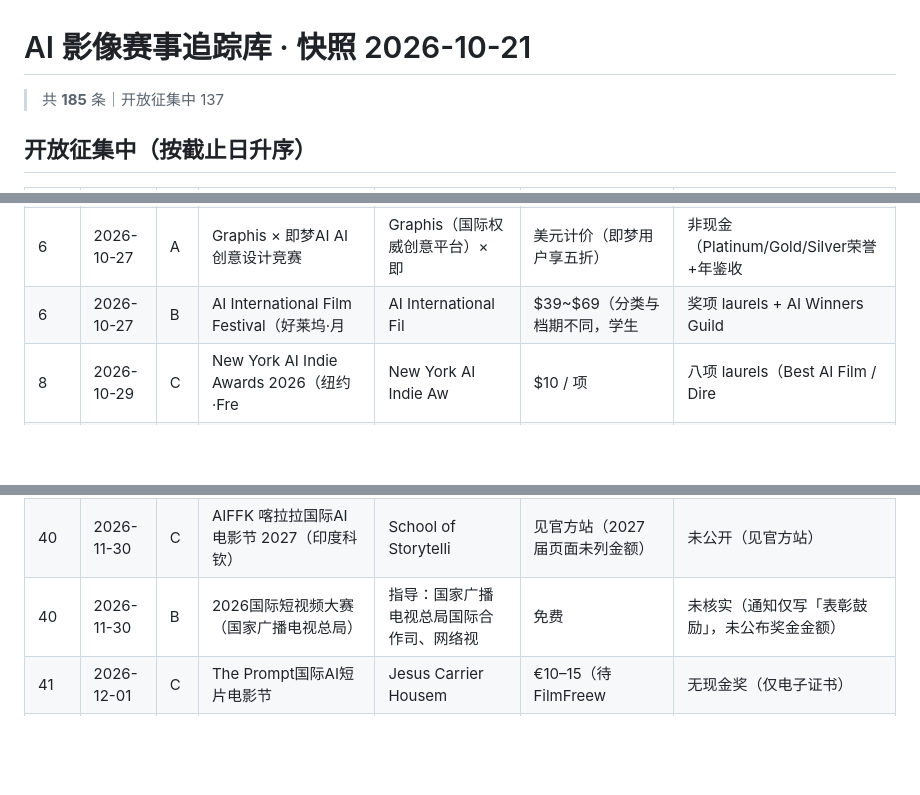
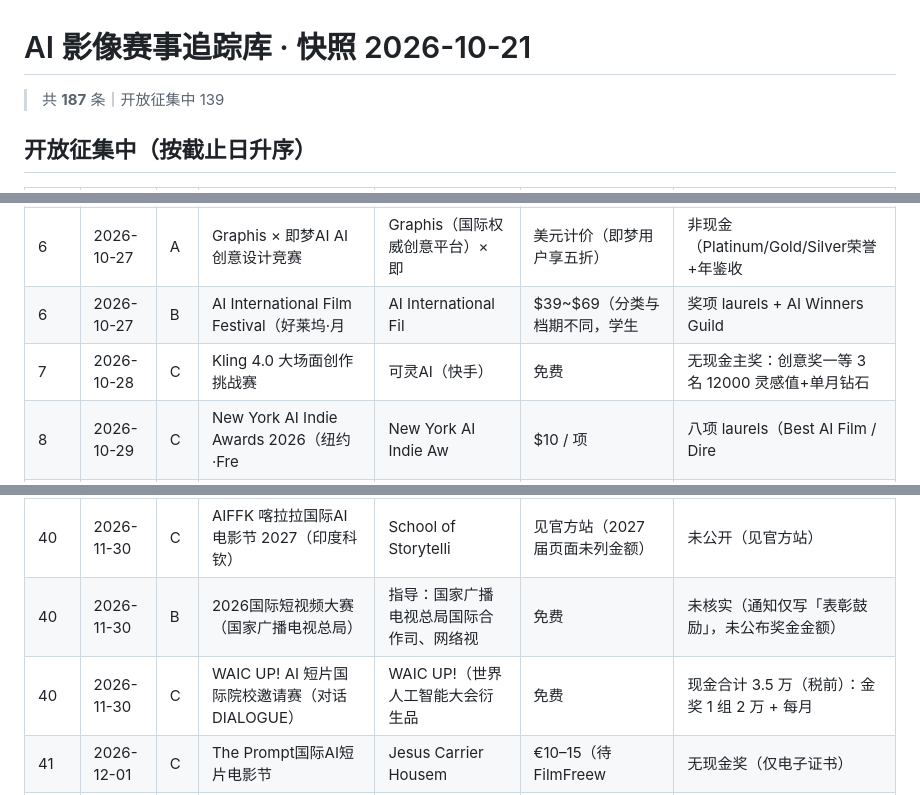
Before and after one commit to YIJUEYIJUE/ai-film-contests-tracker, a Markdown page: data/contests_2026-10-21.md, 3 parts joined by grey strips. Drawn GitHub-style; blank space fills up the shorter version.

Commit message:
snapshot 2026-10-21: contests 187 / sources 66 / festivals 24

```diff
--- a/data/contests_2026-10-21.md
+++ b/data/contests_2026-10-21.md
@@ -1,6 +1,6 @@
 # AI 影像赛事追踪库 · 快照 2026-10-21
 
-> 共 **185** 条｜开放征集中 137
+> 共 **187** 条｜开放征集中 139
 
 
 ## 开放征集中（按截止日升序）
@@ -15,6 +15,7 @@
 | 4 | 2026-10-25 | C | Todo es Prompt 2026（第2届） | Todo es Prompt（墨西哥城） | $8（10-25 前）；$4.5（1 | 无现金奖 |
 | 6 | 2026-10-27 | A | Graphis × 即梦AI AI创意设计竞赛 | Graphis（国际权威创意平台）× 即 | 美元计价（即梦用户享五折） | 非现金（Platinum/Gold/Silver荣誉+年鉴收 |
 | 6 | 2026-10-27 | B | AI International Film Festival（好莱坞·月 | AI International Fil | $39~$69（分类与档期不同，学生 | 奖项 laurels + AI Winners Guild  |
+| 7 | 2026-10-28 | C | Kling 4.0 大场面创作挑战赛 | 可灵AI（快手） | 免费 | 无现金主奖：创意奖一等 3 名 12000 灵感值+单月钻石 |
 | 8 | 2026-10-29 | C | New York AI Indie Awards 2026（纽约·Fre | New York AI Indie Aw | $10 / 项 | 八项 laurels（Best AI Film / Dire |
 | 9 | 2026-10-30 | C | HKAIDA·香港AI艺术创作大赛（第二季） | 创赛云教育科技企业（协办：艺术设计研究中 | 55元/件（提交后不退） | 院校组至尊大奖2万港元；专业组1万港元+AI会员礼包 |
 | 9 | 2026-10-30 | C | 蒙牛美加墨世界杯专项赛·动画赛道（第20届好创意） | 好创意组委会（承办：蒙牛集团） | 免费 | 未核实（按各类报名数4%评奖） |
@@ -76,6 +77,7 @@
 | 40 | 2026-11-30 | C | Veritas AI Film Festival 2026（多伦多·加拿 | Veritas AI Film Fest | $9 | 节展放映与认可（无公布现金奖） |
 | 40 | 2026-11-30 | C | AIFFK 喀拉拉国际AI电影节 2027（印度科钦） | School of Storytelli | 见官方站（2027 届页面未列金额） | 未公开（见官方站） |
 | 40 | 2026-11-30 | B | 2026国际短视频大赛（国家广播电视总局） | 指导：国家广播电视总局国际合作司、网络视 | 免费 | 未核实（通知仅写「表彰鼓励」，未公布奖金金额） |
+| 40 | 2026-11-30 | C | WAIC UP! AI 短片国际院校邀请赛（对话 DIALOGUE） | WAIC UP!（世界人工智能大会衍生品 | 免费 | 现金合计 3.5 万（税前）：金奖 1 组 2 万 + 每月 |
 | 41 | 2026-12-01 | C | The Prompt国际AI短片电影节 | Jesus Carrier Housem | €10–15（待 FilmFreew | 无现金奖（仅电子证书） |
 | 41 | 2026-12-01 | C | AI FilmFest 马拉加 2027（首届·西班牙） | AI FilmFest（总监 Aaron | 免费 | 观众打赏制奖金池：由全球观众在线投票并自愿用比特币打赏作品， |
 | 42 | 2026-12-02 | A | Artefact AI Film Festival 2026（第3届） | Artefact × mk2（法国巴黎） | 未核实（官方称免费开放） | €10,000（大奖） |
```
